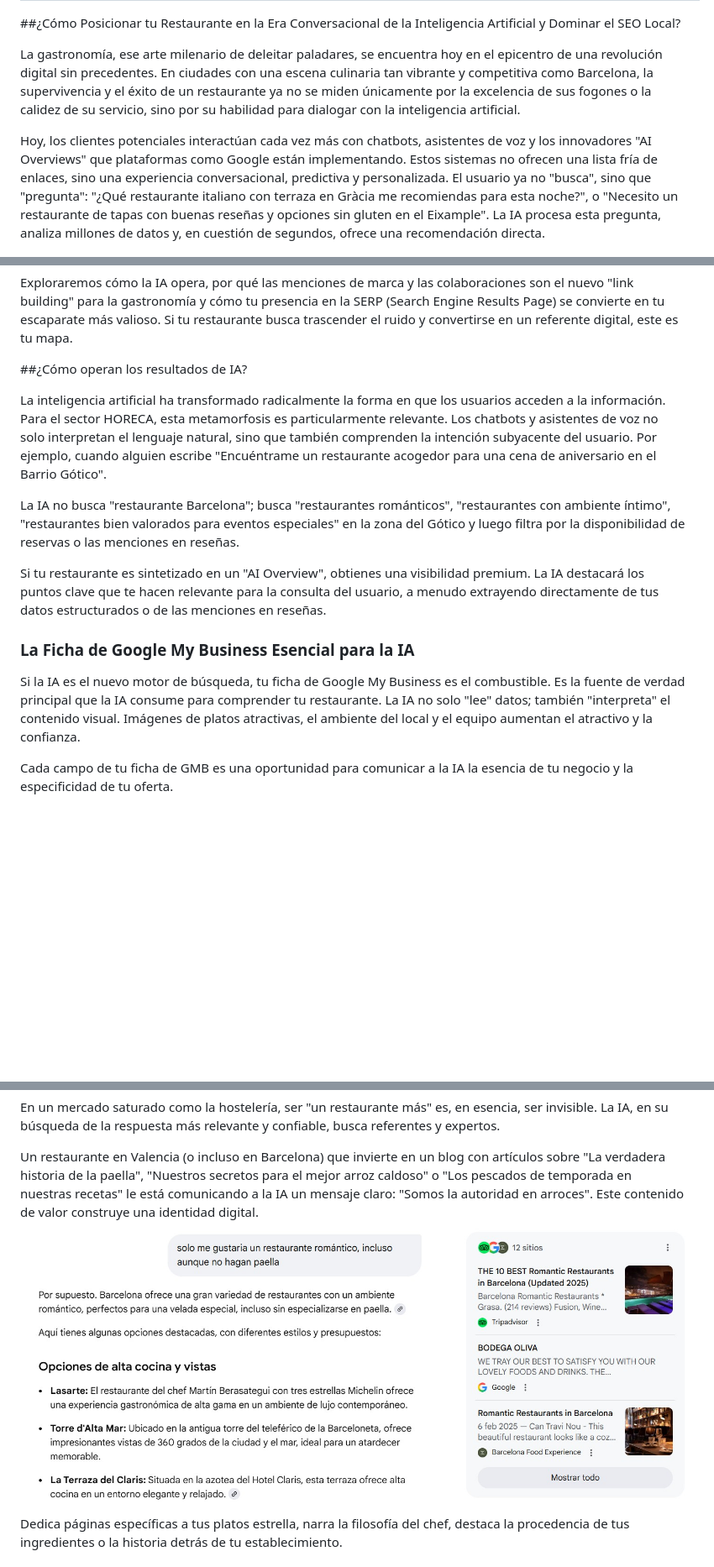
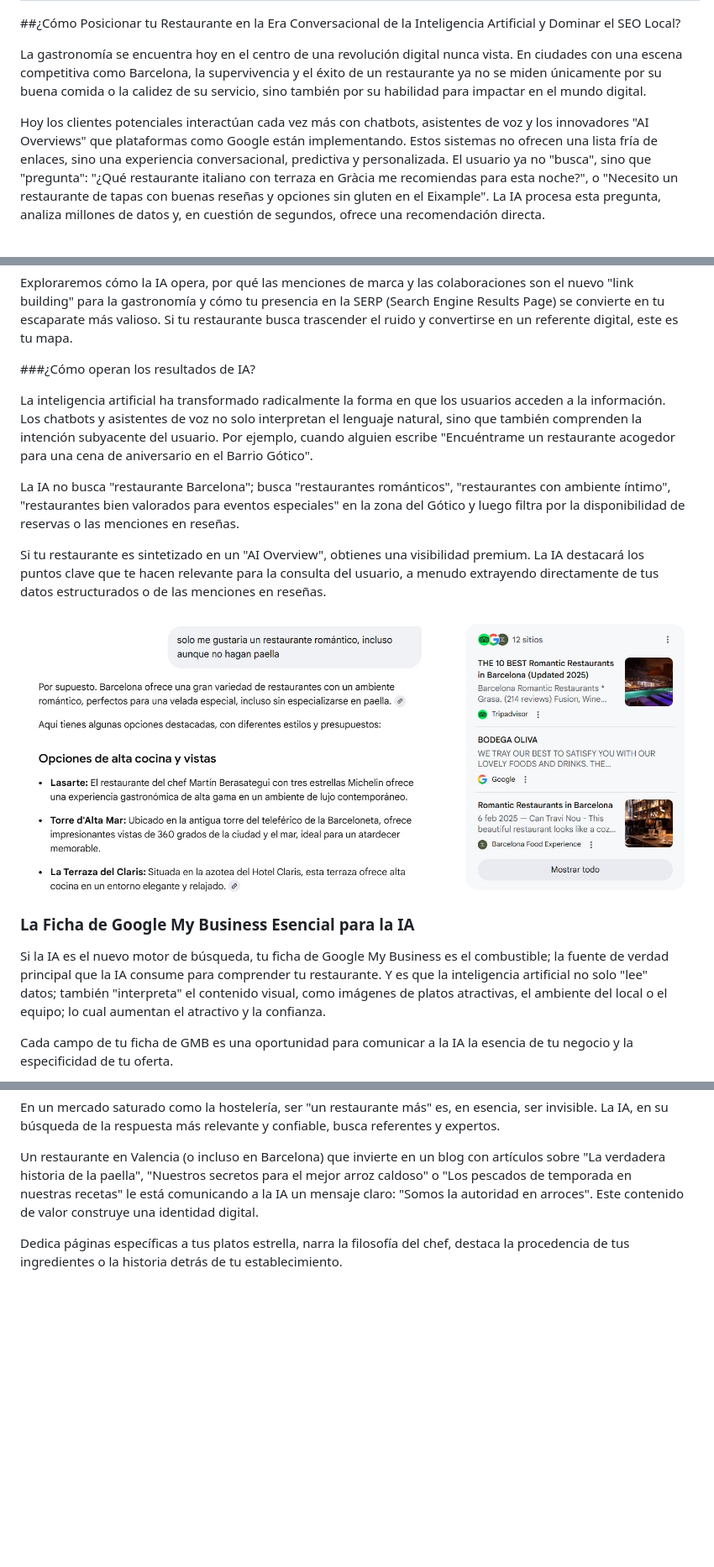
Before and after one commit to SayouxCGema/mi-portfolio-web, a Markdown page: posts/es/Cómo Posicionar tu Restaurante en la Era Conversacional de la Inteligencia Artificial y Dominar el SEO Local.md, 3 parts joined by grey strips. Shown at 84% size. GitHub-like rendering; blank space fills up the shorter version.

Commit message:
mejorar post sea ia restaurante

```diff
--- a/posts/es/Cómo Posicionar tu Restaurante en la Era Conversacional de la Inteligencia Artificial y Dominar el SEO Local.md
+++ b/posts/es/Cómo Posicionar tu Restaurante en la Era Conversacional de la Inteligencia Artificial y Dominar el SEO Local.md
@@ -10,27 +10,29 @@ meta_description: "Domina el SEO para restaurantes en la era IA. Guía para posi
 
 ##¿Cómo Posicionar tu Restaurante en la Era Conversacional de la Inteligencia Artificial y Dominar el SEO Local?
 
-La gastronomía, ese arte milenario de deleitar paladares, se encuentra hoy en el epicentro de una revolución digital sin precedentes. En ciudades con una escena culinaria tan vibrante y competitiva como Barcelona, la supervivencia y el éxito de un restaurante ya no se miden únicamente por la excelencia de sus fogones o la calidez de su servicio, sino por su habilidad para dialogar con la inteligencia artificial.
+La gastronomía se encuentra hoy en el centro de una revolución digital nunca vista. En ciudades con una escena competitiva como Barcelona, la supervivencia y el éxito de un restaurante ya no se miden únicamente por su buena comida o la calidez de su servicio, sino también por su habilidad para impactar en el mundo digital.
 
 
-Hoy, los clientes potenciales interactúan cada vez más con chatbots, asistentes de voz y los innovadores "AI Overviews" que plataformas como Google están implementando. Estos sistemas no ofrecen una lista fría de enlaces, sino una experiencia conversacional, predictiva y personalizada. El usuario ya no "busca", sino que "pregunta": "¿Qué restaurante italiano con terraza en Gràcia me recomiendas para esta noche?", o "Necesito un restaurante de tapas con buenas reseñas y opciones sin gluten en el Eixample". La IA procesa esta pregunta, analiza millones de datos y, en cuestión de segundos, ofrece una recomendación directa.
+Hoy los clientes potenciales interactúan cada vez más con chatbots, asistentes de voz y los innovadores "AI Overviews" que plataformas como Google están implementando. Estos sistemas no ofrecen una lista fría de enlaces, sino una experiencia conversacional, predictiva y personalizada. El usuario ya no "busca", sino que "pregunta": "¿Qué restaurante italiano con terraza en Gràcia me recomiendas para esta noche?", o "Necesito un restaurante de tapas con buenas reseñas y opciones sin gluten en el Eixample". La IA procesa esta pregunta, analiza millones de datos y, en cuestión de segundos, ofrece una recomendación directa.
 
 ![resultados seo ia restaurantes](/static/img/blog/resultados_seo_ia_restaurantes.jpg)
 
 Exploraremos cómo la IA opera, por qué las menciones de marca y las colaboraciones son el nuevo "link building" para la gastronomía y cómo tu presencia en la SERP (Search Engine Results Page) se convierte en tu escaparate más valioso. Si tu restaurante busca trascender el ruido y convertirse en un referente digital, este es tu mapa.
 
-##¿Cómo operan los resultados de IA?
+###¿Cómo operan los resultados de IA?
 
-La inteligencia artificial ha transformado radicalmente la forma en que los usuarios acceden a la información. Para el sector HORECA, esta metamorfosis es particularmente relevante. Los chatbots y asistentes de voz no solo interpretan el lenguaje natural, sino que también comprenden la intención subyacente del usuario. Por ejemplo, cuando alguien escribe "Encuéntrame un restaurante acogedor para una cena de aniversario en el Barrio Gótico".
+La inteligencia artificial ha transformado radicalmente la forma en que los usuarios acceden a la información. Los chatbots y asistentes de voz no solo interpretan el lenguaje natural, sino que también comprenden la intención subyacente del usuario. Por ejemplo, cuando alguien escribe "Encuéntrame un restaurante acogedor para una cena de aniversario en el Barrio Gótico".
 
 La IA no busca "restaurante Barcelona"; busca "restaurantes románticos", "restaurantes con ambiente íntimo", "restaurantes bien valorados para eventos especiales" en la zona del Gótico y luego filtra por la disponibilidad de reservas o las menciones en reseñas.
 
 Si tu restaurante es sintetizado en un "AI Overview", obtienes una visibilidad premium. La IA destacará los puntos clave que te hacen relevante para la consulta del usuario, a menudo extrayendo directamente de tus datos estructurados o de las menciones en reseñas.
 
+![resultados seo ia restaurantes](/static/img/blog/resultados_seo_ia_restaurante_romantico_barcelona.jpg)
+
 
 ### La Ficha de Google My Business Esencial para la IA
 
-Si la IA es el nuevo motor de búsqueda, tu ficha de Google My Business es el combustible. Es la fuente de verdad principal que la IA consume para comprender tu restaurante.  La IA no solo "lee" datos; también "interpreta" el contenido visual. Imágenes de platos atractivas, el ambiente del local y el equipo aumentan el atractivo y la confianza.
+Si la IA es el nuevo motor de búsqueda, tu ficha de Google My Business es el combustible; la fuente de verdad principal que la IA consume para comprender tu restaurante. Y es que la inteligencia artificial no solo "lee" datos; también "interpreta" el contenido visual, como imágenes de platos atractivas, el ambiente del local o el equipo; lo cual aumentan el atractivo y la confianza.
 
 Cada campo de tu ficha de GMB es una oportunidad para comunicar a la IA la esencia de tu negocio y la especificidad de tu oferta.
 
@@ -71,7 +73,6 @@ Cuando un usuario pregunta a la IA "¿Dónde puedo comer una esqueixada en el Bo
 En un mercado saturado como la hostelería, ser "un restaurante más" es, en esencia, ser invisible. La IA, en su búsqueda de la respuesta más relevante y confiable, busca referentes y expertos.
 
 Un restaurante en Valencia (o incluso en Barcelona) que invierte en un blog con artículos sobre "La verdadera historia de la paella", "Nuestros secretos para el mejor arroz caldoso" o "Los pescados de temporada en nuestras recetas" le está comunicando a la IA un mensaje claro: "Somos la autoridad en arroces". Este contenido de valor construye una identidad digital.
-![resultados seo ia restaurantes](/static/img/blog/resultados_seo_ia_restaurante_romantico_barcelona.jpg)
 
 Dedica páginas específicas a tus platos estrella, narra la filosofía del chef, destaca la procedencia de tus ingredientes o la historia detrás de tu establecimiento.
 
```
